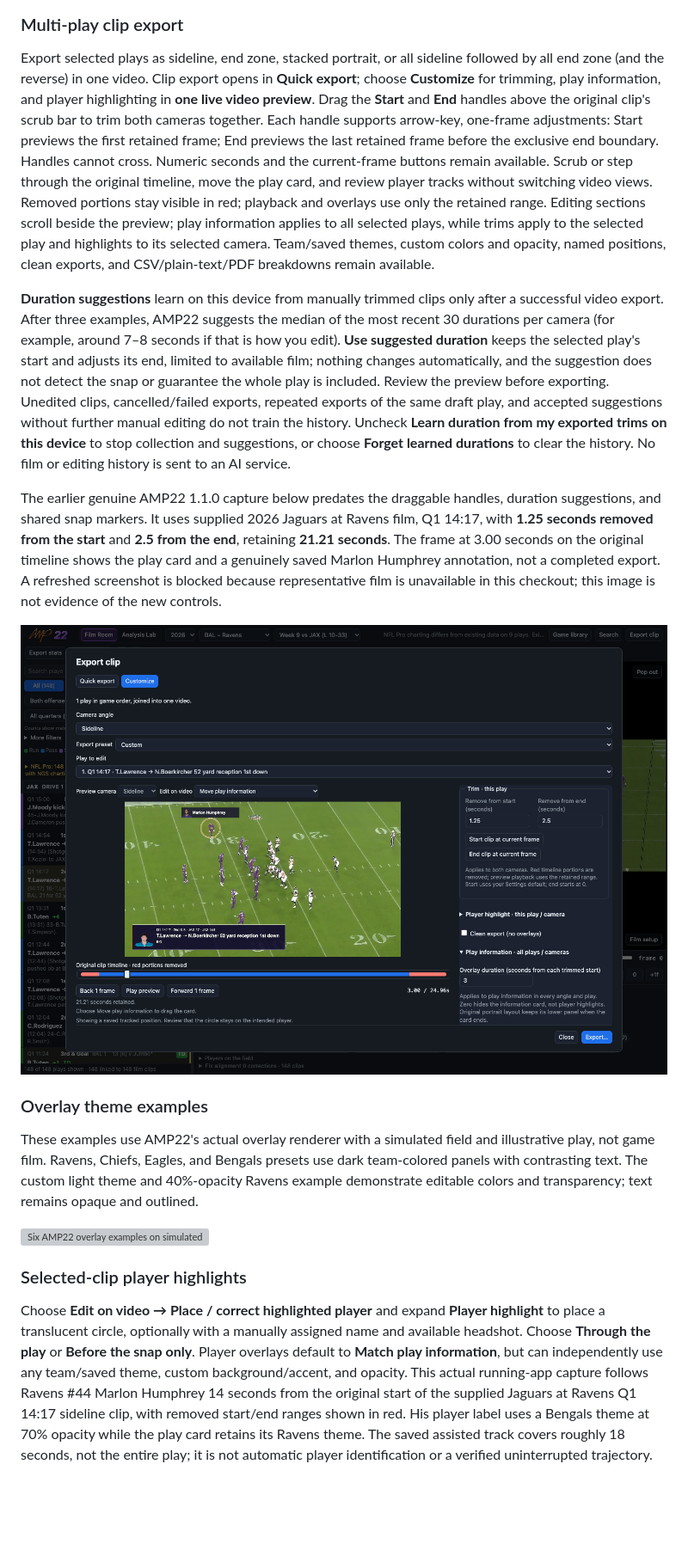
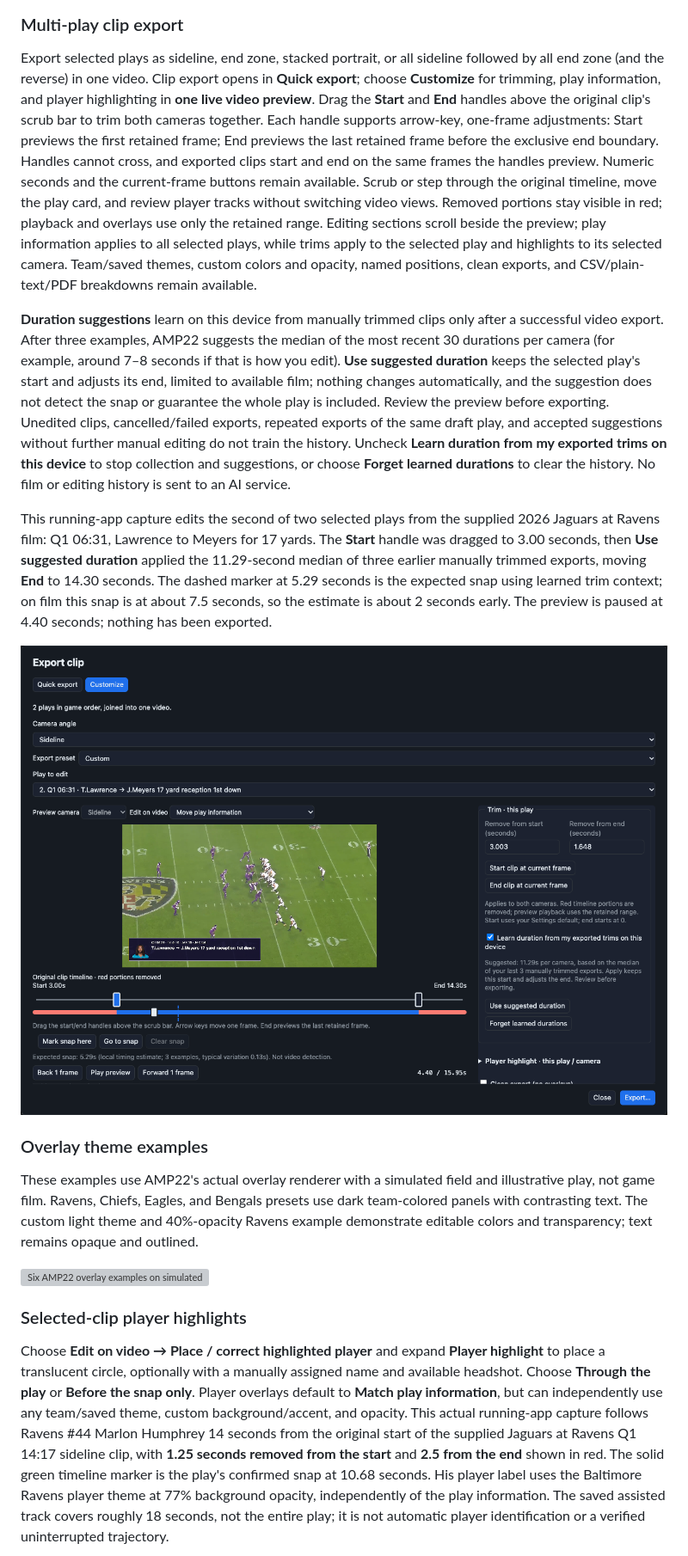
Before and after one commit to apulianas/AMP22, a Markdown page: README.md, the part around one of its changes. Shown at 86% size. Drawn GitHub-style; pictures changed too: docs/screenshots/clip-export.png; blank space fills up the shorter version; grey boxes are pictures that could not be loaded.

```diff
--- a/README.md
+++ b/README.md
@@ -234,9 +238,9 @@ The external-chat preview below contains the same game's **actual computed defen
 
 ### Multi-play clip export
 
-Export selected plays as sideline, end zone, stacked portrait, or all sideline followed by all end zone (and the reverse) in one video. Clip export opens in **Quick export**; choose **Customize** for trimming, play information, and player highlighting in **one live video preview**. Drag the **Start** and **End** handles above the original clip's scrub bar to trim both cameras together. Each handle supports arrow-key, one-frame adjustments: Start previews the first retained frame; End previews the last retained frame before the exclusive end boundary. Handles cannot cross. Numeric seconds and the current-frame buttons remain available. Scrub or step through the original timeline, move the play card, and review player tracks without switching video views. Removed portions stay visible in red; playback and overlays use only the retained range. Editing sections scroll beside the preview; play information applies to all selected plays, while trims apply to the selected play and highlights to its selected camera. Team/saved themes, custom colors and opacity, named positions, clean exports, and CSV/plain-text/PDF breakdowns remain available.
+Export selected plays as sideline, end zone, stacked portrait, or all sideline followed by all end zone (and the reverse) in one video. Clip export opens in **Quick export**; choose **Customize** for trimming, play information, and player highlighting in **one live video preview**. Drag the **Start** and **End** handles above the original clip's scrub bar to trim both cameras together. Each handle supports arrow-key, one-frame adjustments: Start previews the first retained frame; End previews the last retained frame before the exclusive end boundary. Handles cannot cross, and exported clips start and end on the same frames the handles preview. Numeric seconds and the current-frame buttons remain available. Scrub or step through the original timeline, move the play card, and review player tracks without switching video views. Removed portions stay visible in red; playback and overlays use only the retained range. Editing sections scroll beside the preview; play information applies to all selected plays, while trims apply to the selected play and highlights to its selected camera. Team/saved themes, custom colors and opacity, named positions, clean exports, and CSV/plain-text/PDF breakdowns remain available.
 
 **Duration suggestions** learn on this device from manually trimmed clips only after a successful video export. After three examples, AMP22 suggests the median of the most recent 30 durations per camera (for example, around 7–8 seconds if that is how you edit). **Use suggested duration** keeps the selected play's start and adjusts its end, limited to available film; nothing changes automatically, and the suggestion does not detect the snap or guarantee the whole play is included. Review the preview before exporting. Unedited clips, cancelled/failed exports, repeated exports of the same draft play, and accepted suggestions without further manual editing do not train the history. Uncheck **Learn duration from my exported trims on this device** to stop collection and suggestions, or choose **Forget learned durations** to clear the history. No film or editing history is sent to an AI service.
 
-The earlier genuine AMP22 1.1.0 capture below predates the draggable handles, duration suggestions, and shared snap markers. It uses supplied 2026 Jaguars at Ravens film, Q1 14:17, with **1.25 seconds removed from the start** and **2.5 from the end**, retaining **21.21 seconds**. The frame at 3.00 seconds on the original timeline shows the play card and a genuinely saved Marlon Humphrey annotation, not a completed export. A refreshed screenshot is blocked because representative film is unavailable in this checkout; this image is not evidence of the new controls.
+This running-app capture edits the second of two selected plays from the supplied 2026 Jaguars at Ravens film: Q1 06:31, Lawrence to Meyers for 17 yards. The **Start** handle was dragged to 3.00 seconds, then **Use suggested duration** applied the 11.29-second median of three earlier manually trimmed exports, moving **End** to 14.30 seconds. The dashed marker at 5.29 seconds is the expected snap using learned trim context; on film this snap is at about 7.5 seconds, so the estimate is about 2 seconds early. The preview is paused at 4.40 seconds; nothing has been exported.
 
@@ -250,5 +254,5 @@ These examples use AMP22's actual overlay renderer with a simulated field and il
 
 ### Selected-clip player highlights
 
-Choose **Edit on video → Place / correct highlighted player** and expand **Player highlight** to place a translucent circle, optionally with a manually assigned name and available headshot. Choose **Through the play** or **Before the snap only**. Player overlays default to **Match play information**, but can independently use any team/saved theme, custom background/accent, and opacity. This actual running-app capture follows Ravens #44 Marlon Humphrey 14 seconds from the original start of the supplied Jaguars at Ravens Q1 14:17 sideline clip, with removed start/end ranges shown in red. His player label uses a Bengals theme at 70% opacity while the play card retains its Ravens theme. The saved assisted track covers roughly 18 seconds, not the entire play; it is not automatic player identification or a verified uninterrupted trajectory.
+Choose **Edit on video → Place / correct highlighted player** and expand **Player highlight** to place a translucent circle, optionally with a manually assigned name and available headshot. Choose **Through the play** or **Before the snap only**. Player overlays default to **Match play information**, but can independently use any team/saved theme, custom background/accent, and opacity. This actual running-app capture follows Ravens #44 Marlon Humphrey 14 seconds from the original start of the supplied Jaguars at Ravens Q1 14:17 sideline clip, with **1.25 seconds removed from the start** and **2.5 from the end** shown in red. The solid green timeline marker is the play's confirmed snap at 10.68 seconds. His player label uses the Baltimore Ravens player theme at 77% background opacity, independently of the play information. The saved assisted track covers roughly 18 seconds, not the entire play; it is not automatic player identification or a verified uninterrupted trajectory.
 
```
Also changed, not shown: other parts of README.md (+12 -8 lines), docs/screenshots/film-snap-expected.png (added), docs/screenshots/player-highlights-tracking.png, docs/screenshots/player-highlights.png, docs/screenshots/settings-navigation.png, docs/screenshots/synced-viewer.png, 9 other files.
